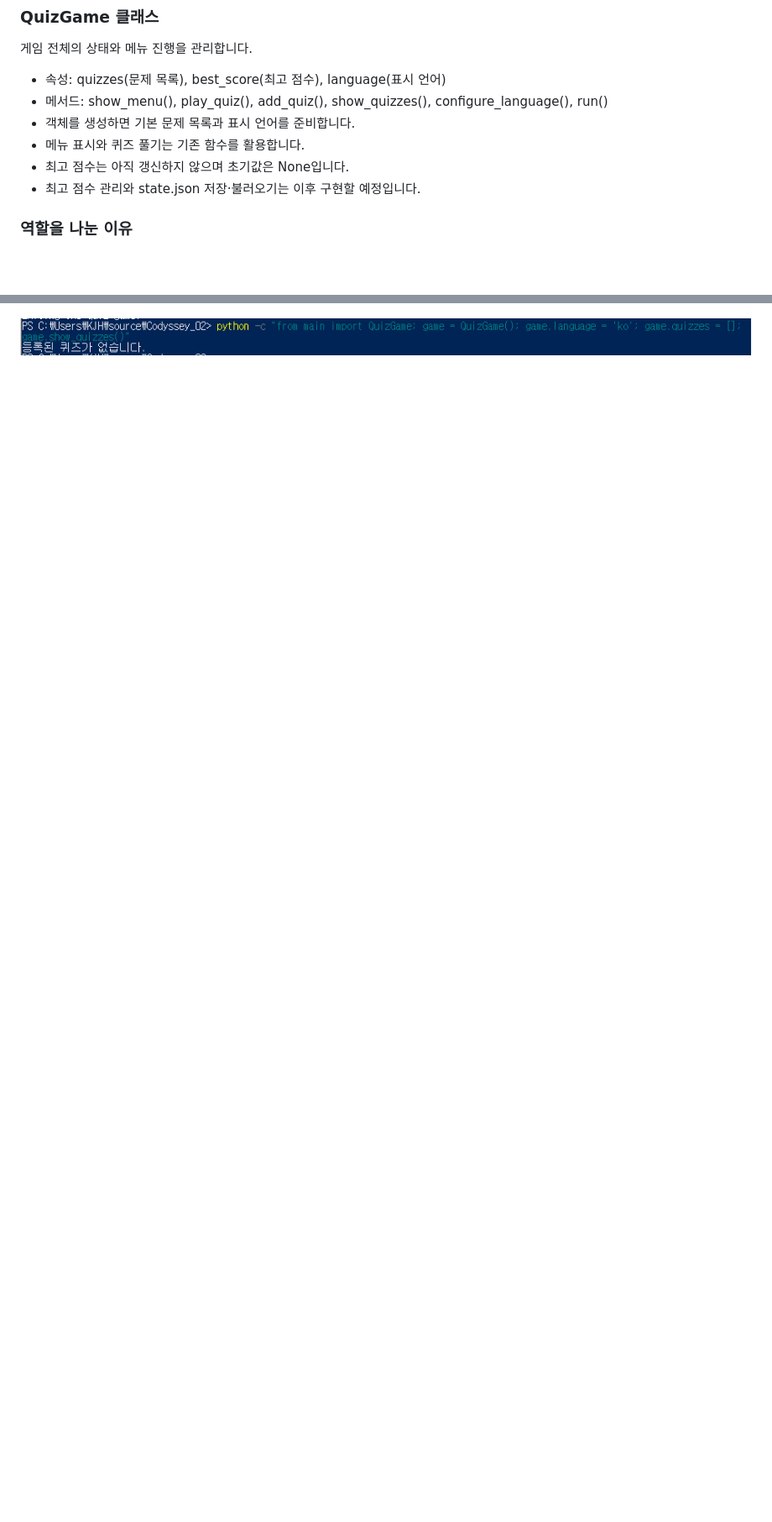
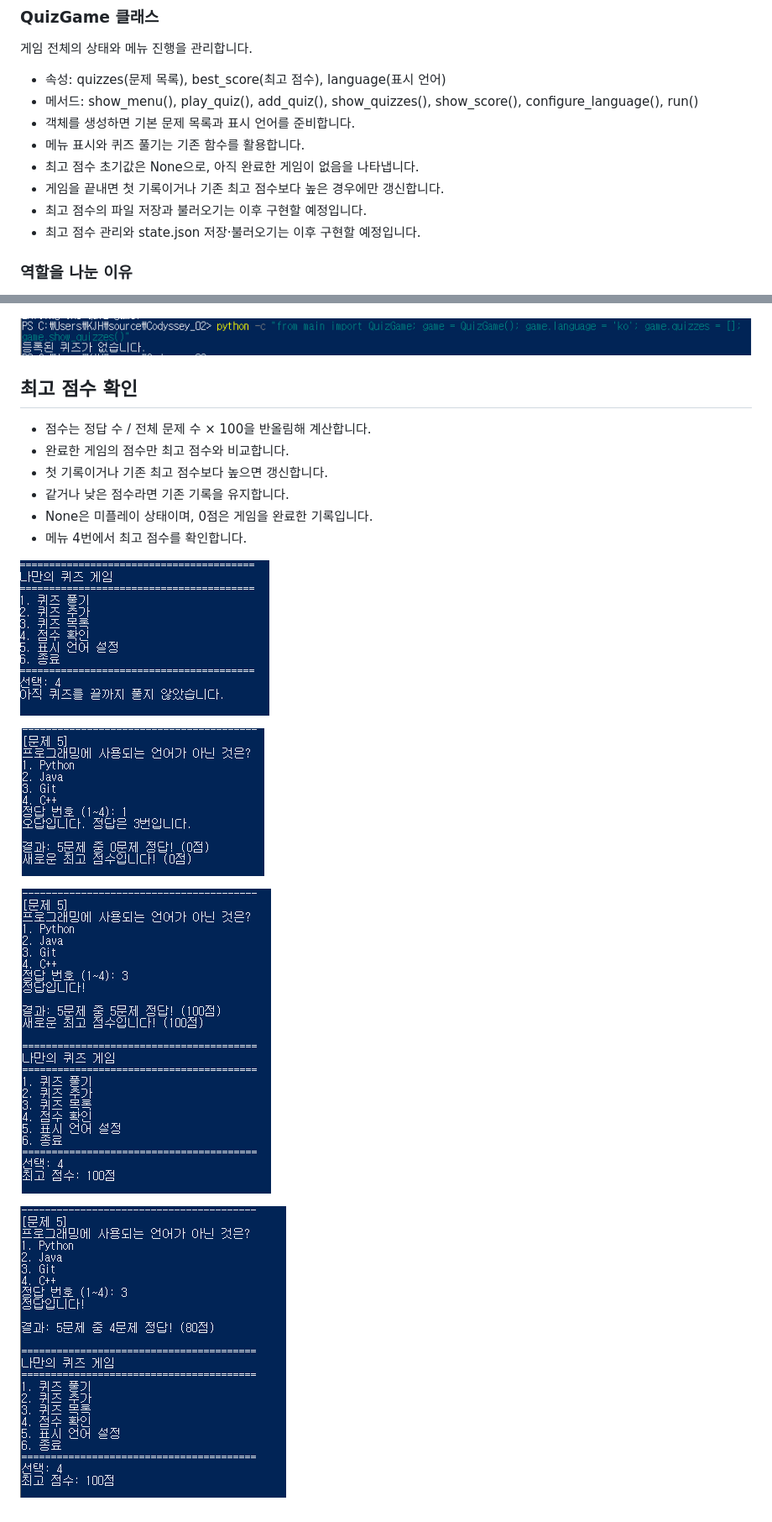
Before and after one commit to KMJ-lroise/Codyssey_02, a Markdown page: README.md, 2 parts joined by grey strips. Shown at 84% size. Rendered like a GitHub page; pictures changed too: docs/screenshots/score.PNG (added), docs/screenshots/score_before_play.PNG (added), docs/screenshots/score_keep_best.PNG (added); blank space fills up the shorter version.

```diff
--- a/README.md
+++ b/README.md
@@ -90,10 +94,12 @@ python main.py
 게임 전체의 상태와 메뉴 진행을 관리합니다.
 
 - 속성: quizzes(문제 목록), best_score(최고 점수), language(표시 언어)
-- 메서드: show_menu(), play_quiz(), add_quiz(), show_quizzes(), configure_language(), run()
+- 메서드: show_menu(), play_quiz(), add_quiz(), show_quizzes(), show_score(), configure_language(), run()
 - 객체를 생성하면 기본 문제 목록과 표시 언어를 준비합니다.
 - 메뉴 표시와 퀴즈 풀기는 기존 함수를 활용합니다.
-- 최고 점수는 아직 갱신하지 않으며 초기값은 None입니다.
+- 최고 점수 초기값은 None으로, 아직 완료한 게임이 없음을 나타냅니다.
+- 게임을 끝내면 첫 기록이거나 기존 최고 점수보다 높은 경우에만 갱신합니다.
+- 최고 점수의 파일 저장과 불러오기는 이후 구현할 예정입니다.
 - 최고 점수 관리와 state.json 저장·불러오기는 이후 구현할 예정입니다.
 
 ### 역할을 나눈 이유
@@ -165,3 +171,20 @@ QuizGame은 여러 문제를 가지고 게임을 진행합니다.
 ![새 문제 추가 후 목록](docs/screenshots/quiz_list_added.PNG)
 
 ![빈 목록 안내](docs/screenshots/quiz_list_empty.PNG)
+
+## 최고 점수 확인
+
+- 점수는 정답 수 / 전체 문제 수 × 100을 반올림해 계산합니다.
+- 완료한 게임의 점수만 최고 점수와 비교합니다.
+- 첫 기록이거나 기존 최고 점수보다 높으면 갱신합니다.
+- 같거나 낮은 점수라면 기존 기록을 유지합니다.
+- None은 미플레이 상태이며, 0점은 게임을 완료한 기록입니다.
+- 메뉴 4번에서 최고 점수를 확인합니다.
+
+![플레이 전 점수 확인](docs/screenshots/score_before_play.PNG)
+
+![첫 게임 0점 등록](docs/screenshots/score_zero.PNG)
+
+![최고 점수 갱신과 확인](docs/screenshots/score.PNG)
+
+![낮은 점수 이후 최고 기록 유지](docs/screenshots/score_keep_best.PNG)
```
Also changed, not shown: other parts of README.md (+6 -2 lines), docs/test-results.md (+21 -0 lines), 1 other file.
